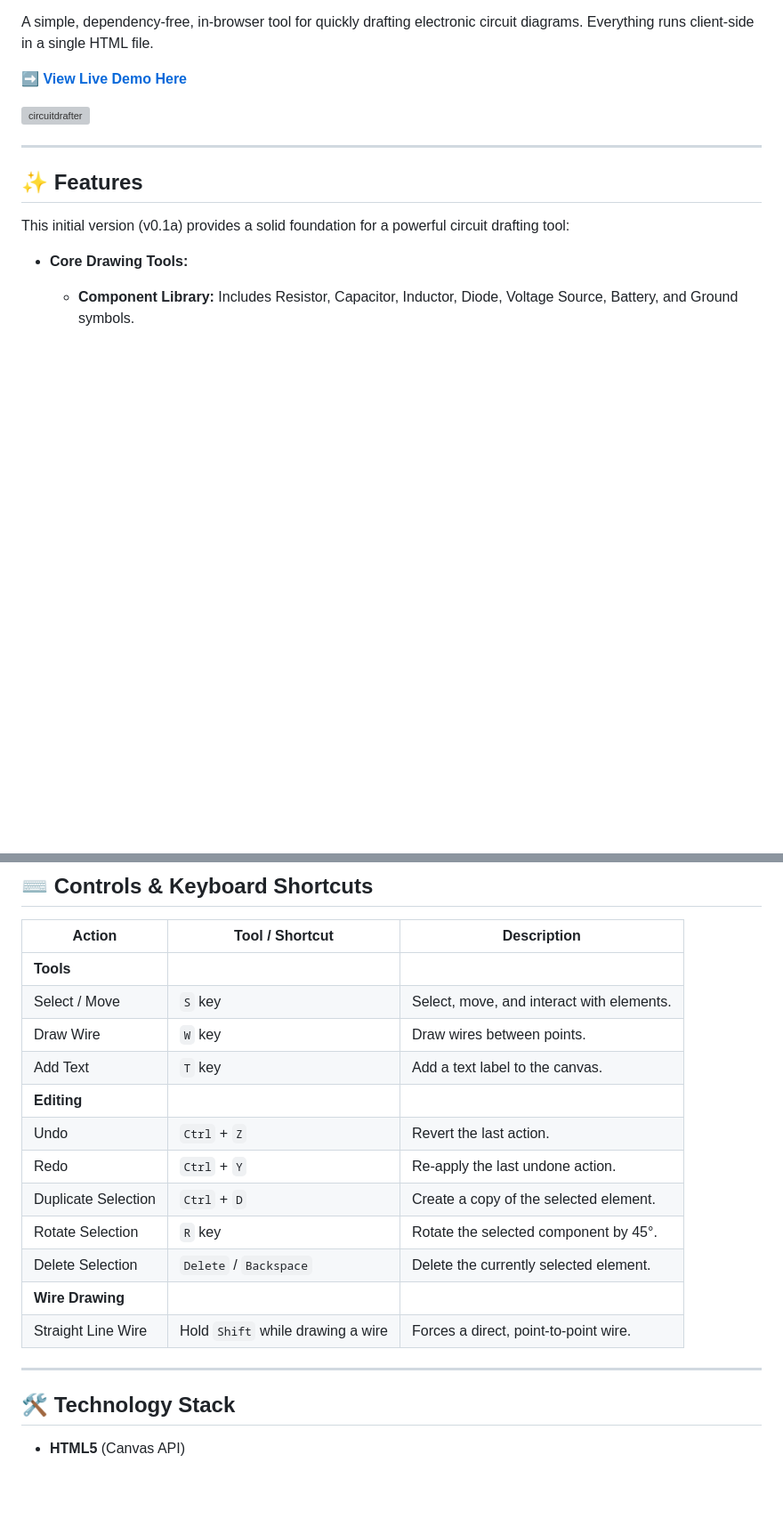
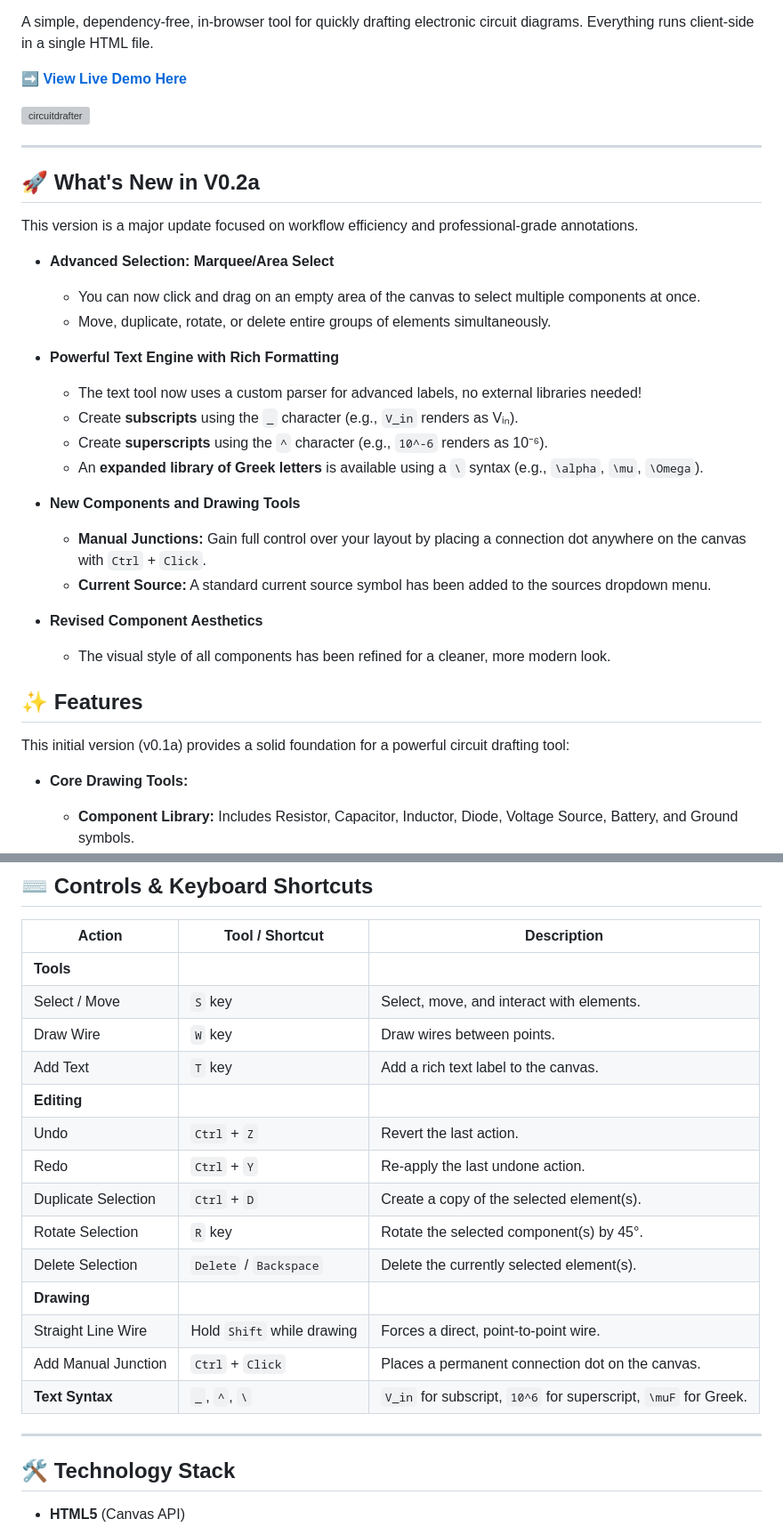
Before and after one commit to inverter3p/circuitdrafter, a Markdown page: README.md, 2 parts joined by grey strips. Shown: that part at 89% size. GitHub-like rendering; blank space fills up the shorter version; grey boxes are pictures that could not be loaded.

Commit message:
Update README.md
Add V0.2a features.

```diff
--- a/README.md
+++ b/README.md
@@ -10,6 +10,26 @@ A simple, dependency-free, in-browser tool for quickly drafting electronic circu
 <img width="1112" height="556" alt="circuitdrafter" src="https://github.com/user-attachments/assets/59defc63-893b-46f5-b65e-96d953b28c50" />
 
 ---
+## 🚀 What's New in V0.2a
+
+This version is a major update focused on workflow efficiency and professional-grade annotations.
+
+*   **Advanced Selection: Marquee/Area Select**
+    *   You can now click and drag on an empty area of the canvas to select multiple components at once.
+    *   Move, duplicate, rotate, or delete entire groups of elements simultaneously.
+
+*   **Powerful Text Engine with Rich Formatting**
+    *   The text tool now uses a custom parser for advanced labels, no external libraries needed!
+    *   Create **subscripts** using the `_` character (e.g., `V_in` renders as Vᵢₙ).
+    *   Create **superscripts** using the `^` character (e.g., `10^-6` renders as 10⁻⁶).
+    *   An **expanded library of Greek letters** is available using a `\` syntax (e.g., `\alpha`, `\mu`, `\Omega`).
+
+*   **New Components and Drawing Tools**
+    *   **Manual Junctions:** Gain full control over your layout by placing a connection dot anywhere on the canvas with `Ctrl` + `Click`.
+    *   **Current Source:** A standard current source symbol has been added to the sources dropdown menu.
+
+*   **Revised Component Aesthetics**
+    *   The visual style of all components has been refined for a cleaner, more modern look.
 
 ## ✨ Features
 
@@ -65,17 +85,20 @@ That's it! You're ready to start drafting.
 | **Tools**              |                                  |                                                        |
 | Select / Move          | `S` key                          | Select, move, and interact with elements.              |
 | Draw Wire              | `W` key                          | Draw wires between points.                             |
-| Add Text               | `T` key                          | Add a text label to the canvas.                        |
+| Add Text               | `T` key                          | Add a rich text label to the canvas.                   |
 | **Editing**            |                                  |                                                        |
 | Undo                   | `Ctrl` + `Z`                     | Revert the last action.                                |
 | Redo                   | `Ctrl` + `Y`                     | Re-apply the last undone action.                       |
-| Duplicate Selection    | `Ctrl` + `D`                     | Create a copy of the selected element.                 |
-| Rotate Selection       | `R` key                          | Rotate the selected component by 45°.                  |
-| Delete Selection       | `Delete` / `Backspace`           | Delete the currently selected element.                 |
-| **Wire Drawing**       |                                  |                                                        |
-| Straight Line Wire     | Hold `Shift` while drawing a wire | Forces a direct, point-to-point wire.                  |
+| Duplicate Selection    | `Ctrl` + `D`                     | Create a copy of the selected element(s).              |
+| Rotate Selection       | `R` key                          | Rotate the selected component(s) by 45°.               |
+| Delete Selection       | `Delete` / `Backspace`           | Delete the currently selected element(s).              |
+| **Drawing**            |                                  |                                                        |
+| Straight Line Wire     | Hold `Shift` while drawing       | Forces a direct, point-to-point wire.                  |
+| Add Manual Junction    | `Ctrl` + `Click`                 | Places a permanent connection dot on the canvas.       |
+| **Text Syntax**        | `_`, `^`, `\`                    | `V_in` for subscript, `10^6` for superscript, `\muF` for Greek. |
 
 ---
+
 
 ## 🛠️ Technology Stack
 
```
